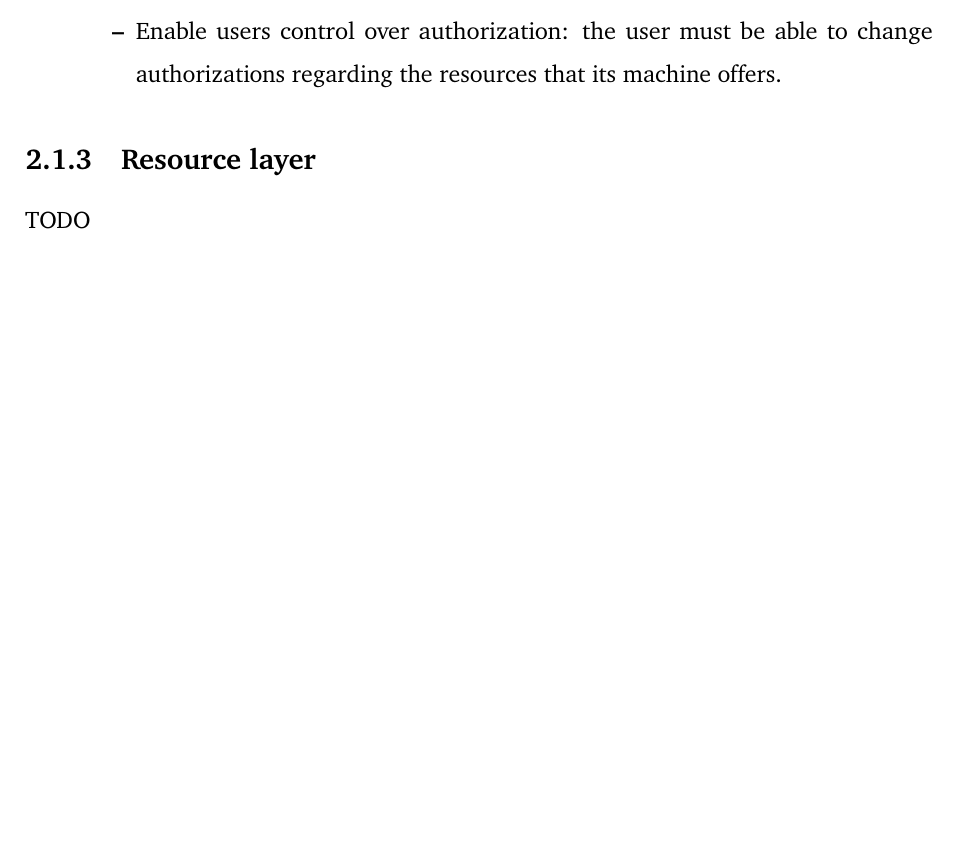
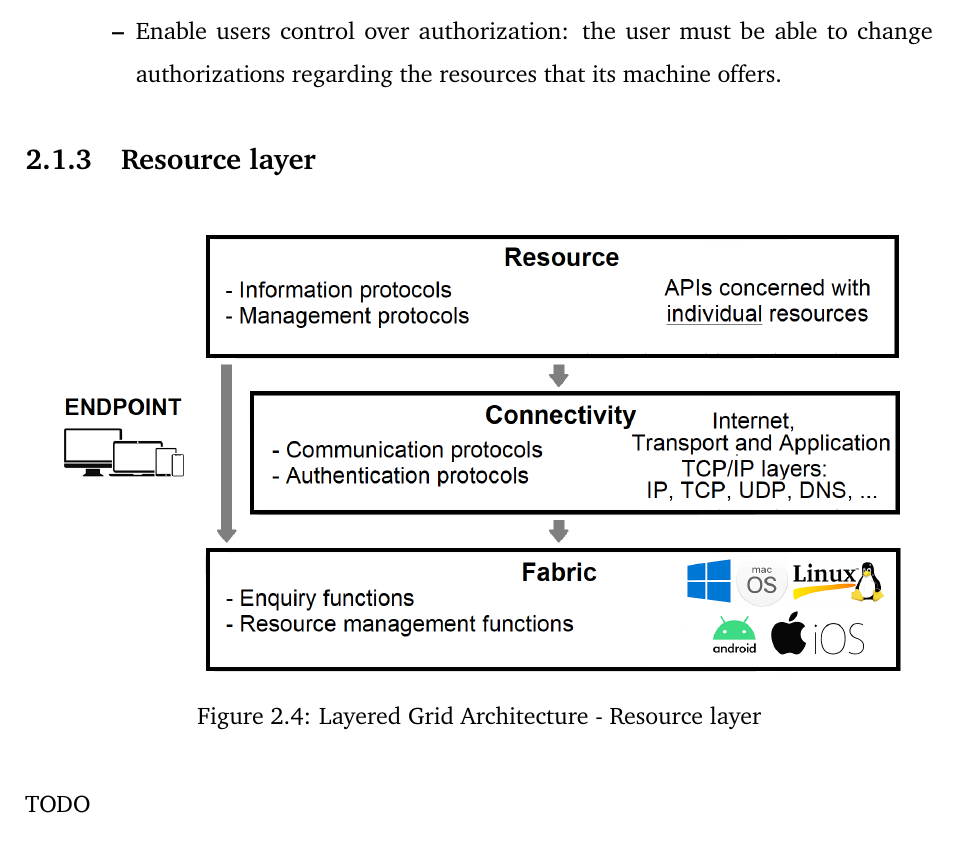
Before and after one commit to Tale152/master-thesis, a LaTeX thesis (main.tex, which reads document/chapters/chapter_2/sections/1_layered_grid_architecture.tex): part of page 22 of 24, cut so that both start at the same text, the shorter picture padded with empty space. Compiled offline with pdfLaTeX.

Commit message:
added resource layer image

```diff
--- a/document/chapters/chapter_2/sections/1_layered_grid_architecture.tex
+++ b/document/chapters/chapter_2/sections/1_layered_grid_architecture.tex
@@ -61,7 +61,15 @@ Operations in this layer should be as simple and minimal as possible in order to
 \end{itemize}
 
 \subsection{Resource layer}
-TODO
+\begin{figure}[!ht]
+    \centering
+    \includegraphics[scale=0.35]{document/chapters/chapter_2/images/resource_layer.png}
+    \caption{Layered Grid Architecture - Resource layer}
+    \label{fig:resource_layer}
+\end{figure}
+\vspace{5mm}
+
+\noindent TODO
 
 \subsection{Collective layer}
 TODO
```
Also changed, not shown: document/chapters/chapter_2/images/resource_layer.png (added).
